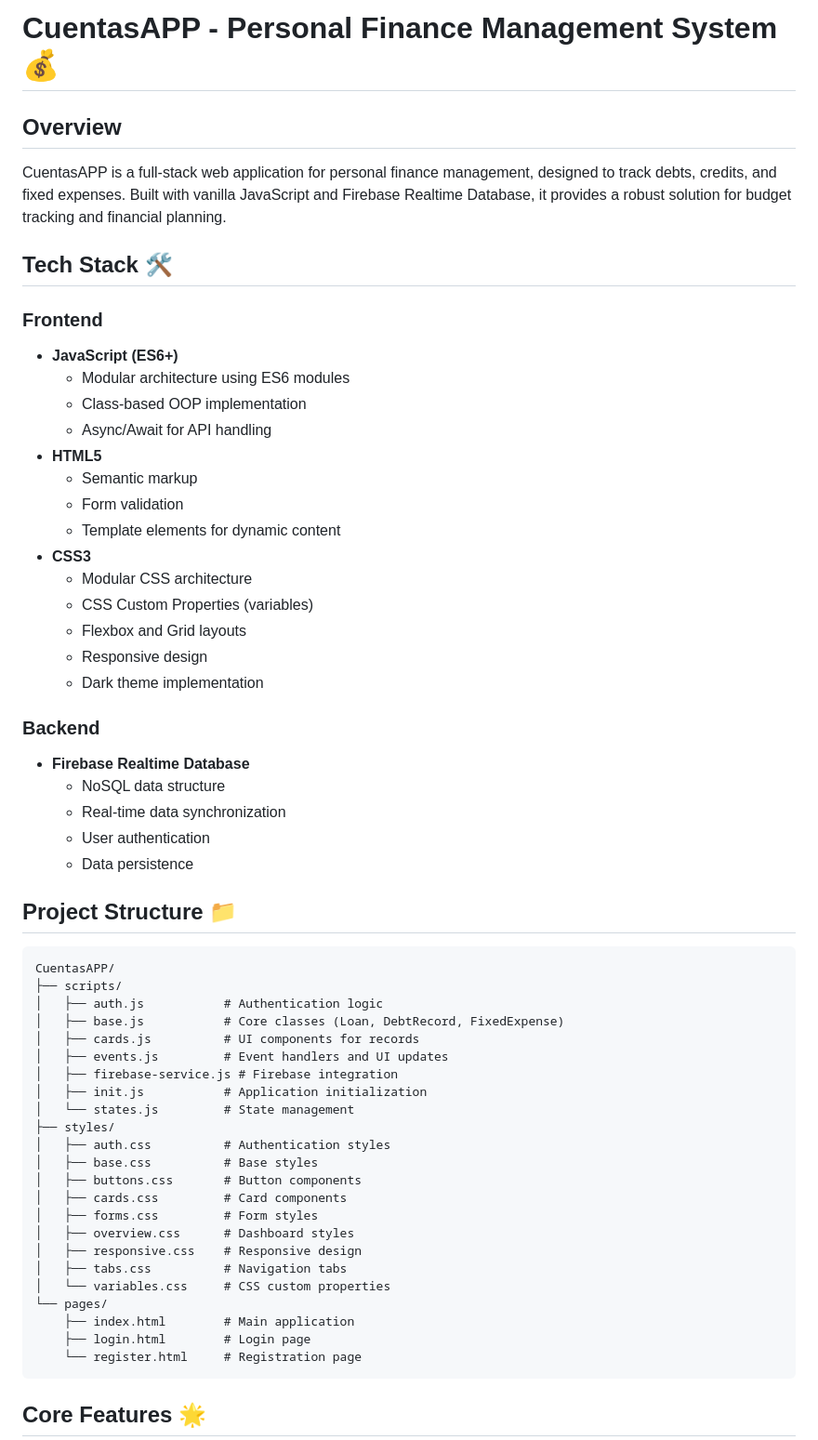
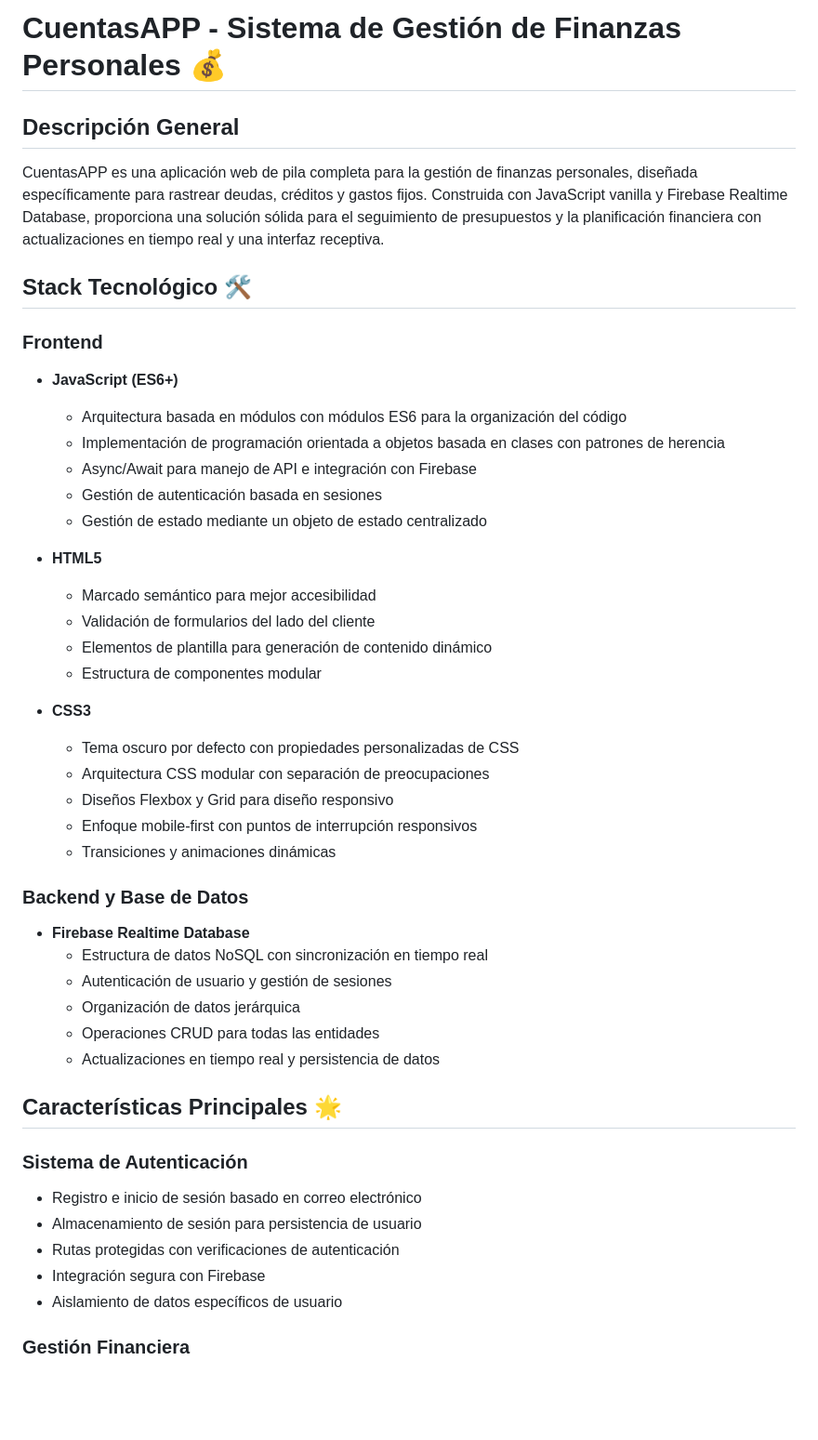
Before and after one commit to Math92/CuentasAPP, a Markdown page: README.md, the part around one of its changes. Shown at 93% size. GitHub-like rendering; blank space fills up the shorter version.

````diff
--- a/README.md
+++ b/README.md
@@ -1,60 +1,47 @@
-# CuentasAPP - Personal Finance Management System 💰
+# CuentasAPP - Sistema de Gestión de Finanzas Personales 💰
 
-## Overview
-CuentasAPP is a full-stack web application for personal finance management, designed to track debts, credits, and fixed expenses. Built with vanilla JavaScript and Firebase Realtime Database, it provides a robust solution for budget tracking and financial planning.
+## Descripción General
+CuentasAPP es una aplicación web de pila completa para la gestión de finanzas personales, diseñada específicamente para rastrear deudas, créditos y gastos fijos. Construida con JavaScript vanilla y Firebase Realtime Database, proporciona una solución sólida para el seguimiento de presupuestos y la planificación financiera con actualizaciones en tiempo real y una interfaz receptiva.
 
-## Tech Stack 🛠️
+## Stack Tecnológico 🛠️
 
 ### Frontend
 - **JavaScript (ES6+)**
-  - Modular architecture using ES6 modules
-  - Class-based OOP implementation
-  - Async/Await for API handling
+  - Arquitectura basada en módulos con módulos ES6 para la organización del código
+  - Implementación de programación orientada a objetos basada en clases con patrones de herencia
+  - Async/Await para manejo de API e integración con Firebase
+  - Gestión de autenticación basada en sesiones
+  - Gestión de estado mediante un objeto de estado centralizado
+
 - **HTML5**
-  - Semantic markup
-  - Form validation
-  - Template elements for dynamic content
+  - Marcado semántico para mejor accesibilidad
+  - Validación de formularios del lado del cliente
+  - Elementos de plantilla para generación de contenido dinámico
+  - Estructura de componentes modular
+
 - **CSS3**
-  - Modular CSS architecture
-  - CSS Custom Properties (variables)
-  - Flexbox and Grid layouts
-  - Responsive design
-  - Dark theme implementation
+  - Tema oscuro por defecto con propiedades personalizadas de CSS
+  - Arquitectura CSS modular con separación de preocupaciones
+  - Diseños Flexbox y Grid para diseño responsivo
+  - Enfoque mobile-first con puntos de interrupción responsivos
+  - Transiciones y animaciones dinámicas
 
-### Backend
+### Backend y Base de Datos
 - **Firebase Realtime Database**
-  - NoSQL data structure
-  - Real-time data synchronization
-  - User authentication
-  - Data persistence
+  - Estructura de datos NoSQL con sincronización en tiempo real
+  - Autenticación de usuario y gestión de sesiones
+  - Organización de datos jerárquica
+  - Operaciones CRUD para todas las entidades
+  - Actualizaciones en tiempo real y persistencia de datos
 
-## Project Structure 📁
+## Características Principales 🌟
 
-```
-CuentasAPP/
-├── scripts/
-│   ├── auth.js           # Authentication logic
-│   ├── base.js           # Core classes (Loan, DebtRecord, FixedExpense)
-│   ├── cards.js          # UI components for records
-│   ├── events.js         # Event handlers and UI updates
-│   ├── firebase-service.js # Firebase integration
-│   ├── init.js           # Application initialization
-│   └── states.js         # State management
-├── styles/
-│   ├── auth.css          # Authentication styles
-│   ├── base.css          # Base styles
-│   ├── buttons.css       # Button components
-│   ├── cards.css         # Card components
-│   ├── forms.css         # Form styles
-│   ├── overview.css      # Dashboard styles
-│   ├── responsive.css    # Responsive design
-│   ├── tabs.css          # Navigation tabs
-│   └── variables.css     # CSS custom properties
-└── pages/
-    ├── index.html        # Main application
-    ├── login.html        # Login page
-    └── register.html     # Registration page
-```
+### Sistema de Autenticación
+- Registro e inicio de sesión basado en correo electrónico
+- Almacenamiento de sesión para persistencia de usuario
+- Rutas protegidas con verificaciones de autenticación
+- Integración segura con Firebase
+- Aislamiento de datos específicos de usuario
 
-## Core Features 🌟
+### Gestión Financiera
 
````
Also changed, not shown: other parts of README.md (+129 -88 lines).
